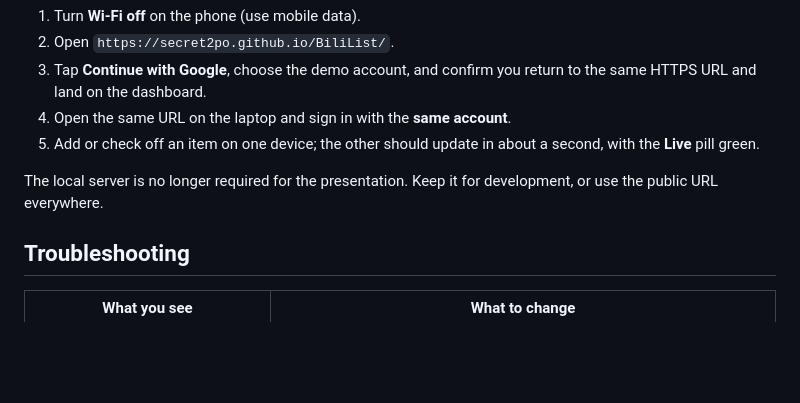
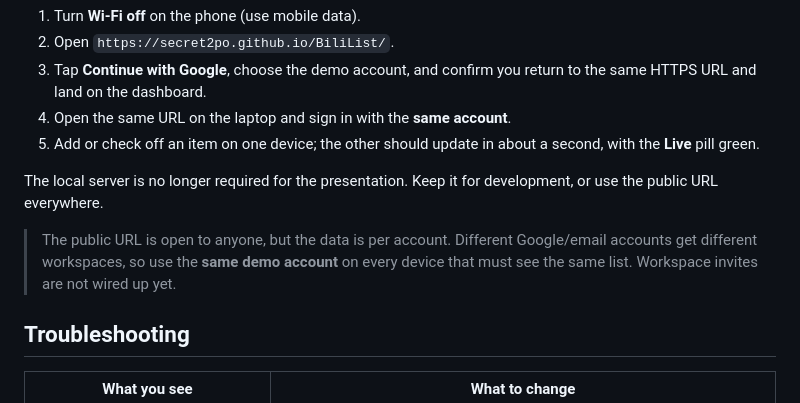
Before and after one commit to Secret2po/BiliList, a Markdown page: DEPLOY.md, the part around the change. Rendered like a GitHub page; blank space fills up the shorter version.

Commit message:
Note that different accounts have separate workspaces

```diff
--- a/DEPLOY.md
+++ b/DEPLOY.md
@@ -77,6 +77,11 @@ The Google provider itself is configured at
 The local server is no longer required for the presentation. Keep it for
 development, or use the public URL everywhere.
 
+> The public URL is open to anyone, but the data is per account. Different
+> Google/email accounts get different workspaces, so use the **same demo
+> account** on every device that must see the same list. Workspace invites are
+> not wired up yet.
+
 ## Troubleshooting
 
 | What you see | What to change |
```
